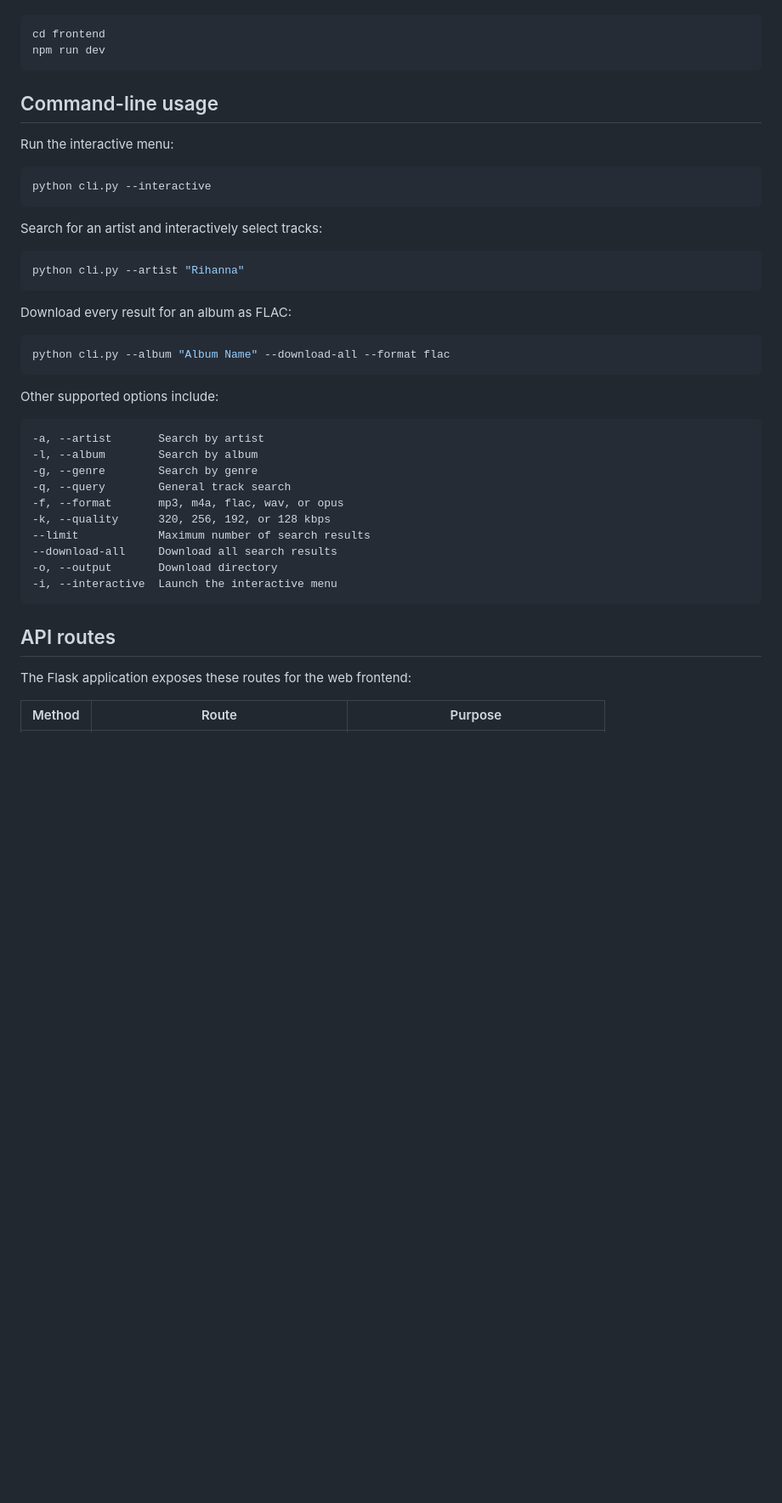
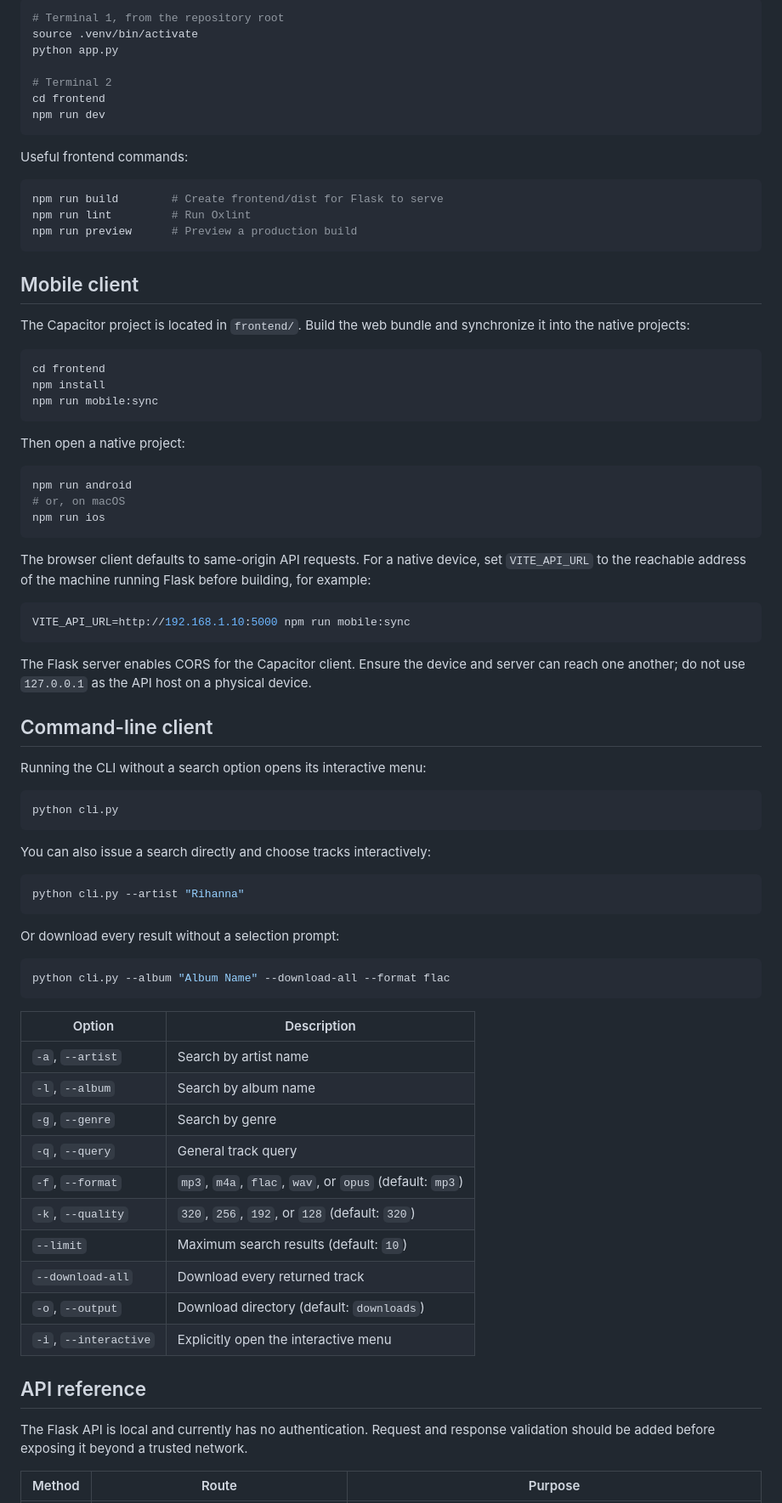
Before and after one commit to yasohm/OhmWave, a Markdown page: README.md, the part around one of its changes. Shown at 85% size. GitHub-like rendering; blank space fills up the shorter version.

````diff
--- a/README.md
+++ b/README.md
@@ -79,47 +100,84 @@ For frontend development, run Vite in a separate terminal:
 
 ```bash
+# Terminal 1, from the repository root
+source .venv/bin/activate
+python app.py
+
+# Terminal 2
 cd frontend
 npm run dev
 ```
 
-## Command-line usage
-
-Run the interactive menu:
+Useful frontend commands:
 
 ```bash
-python cli.py --interactive
+npm run build        # Create frontend/dist for Flask to serve
+npm run lint         # Run Oxlint
+npm run preview      # Preview a production build
 ```
 
-Search for an artist and interactively select tracks:
+## Mobile client
+
+The Capacitor project is located in `frontend/`. Build the web bundle and synchronize it into the native projects:
+
+```bash
+cd frontend
+npm install
+npm run mobile:sync
+```
+
+Then open a native project:
+
+```bash
+npm run android
+# or, on macOS
+npm run ios
+```
+
+The browser client defaults to same-origin API requests. For a native device, set `VITE_API_URL` to the reachable address of the machine running Flask before building, for example:
+
+```bash
+VITE_API_URL=http://192.168.1.10:5000 npm run mobile:sync
+```
+
+The Flask server enables CORS for the Capacitor client. Ensure the device and server can reach one another; do not use `127.0.0.1` as the API host on a physical device.
+
+## Command-line client
+
+Running the CLI without a search option opens its interactive menu:
+
+```bash
+python cli.py
+```
+
+You can also issue a search directly and choose tracks interactively:
 
 ```bash
 python cli.py --artist "Rihanna"
 ```
 
-Download every result for an album as FLAC:
+Or download every result without a selection prompt:
 
 ```bash
 python cli.py --album "Album Name" --download-all --format flac
 ```
 
-Other supported options include:
+| Option | Description |
+| --- | --- |
+| `-a`, `--artist` | Search by artist name |
+| `-l`, `--album` | Search by album name |
+| `-g`, `--genre` | Search by genre |
+| `-q`, `--query` | General track query |
+| `-f`, `--format` | `mp3`, `m4a`, `flac`, `wav`, or `opus` (default: `mp3`) |
+| `-k`, `--quality` | `320`, `256`, `192`, or `128` (default: `320`) |
+| `--limit` | Maximum search results (default: `10`) |
+| `--download-all` | Download every returned track |
+| `-o`, `--output` | Download directory (default: `downloads`) |
+| `-i`, `--interactive` | Explicitly open the interactive menu |
 
-```text
--a, --artist       Search by artist
--l, --album        Search by album
--g, --genre        Search by genre
--q, --query        General track search
--f, --format       mp3, m4a, flac, wav, or opus
--k, --quality      320, 256, 192, or 128 kbps
---limit            Maximum number of search results
---download-all     Download all search results
--o, --output       Download directory
--i, --interactive  Launch the interactive menu
-```
+## API reference
 
-## API routes
-
-The Flask application exposes these routes for the web frontend:
+The Flask API is local and currently has no authentication. Request and response validation should be added before exposing it beyond a trusted network.
 
 | Method | Route | Purpose |
 | --- | --- | --- |
````
Also changed, not shown: other parts of README.md (+115 -54 lines).
